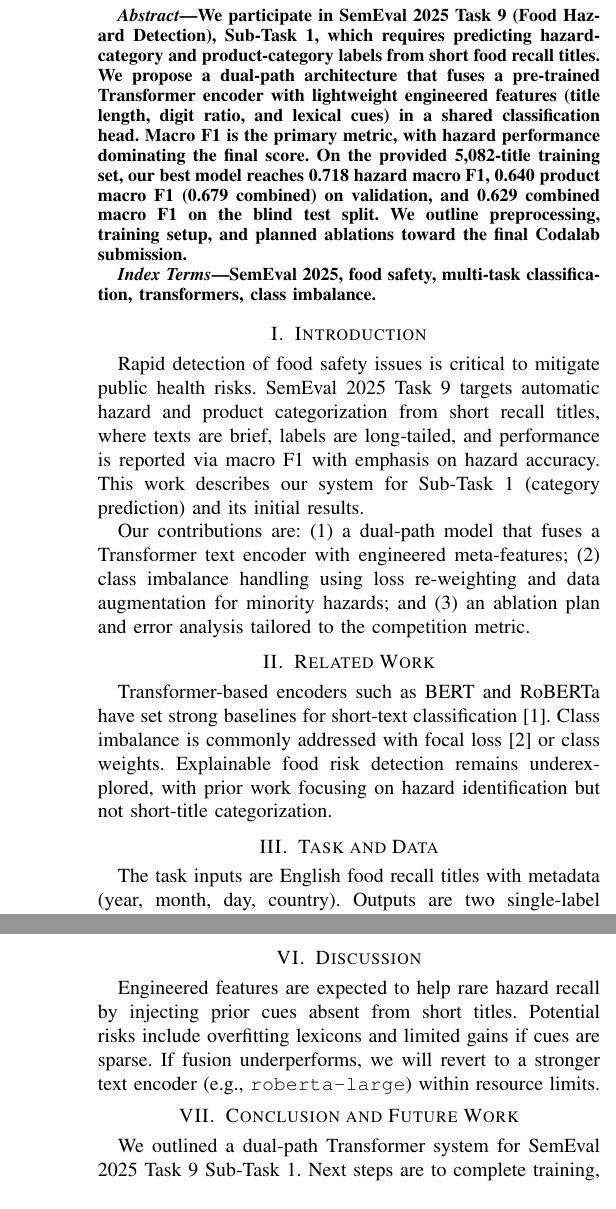
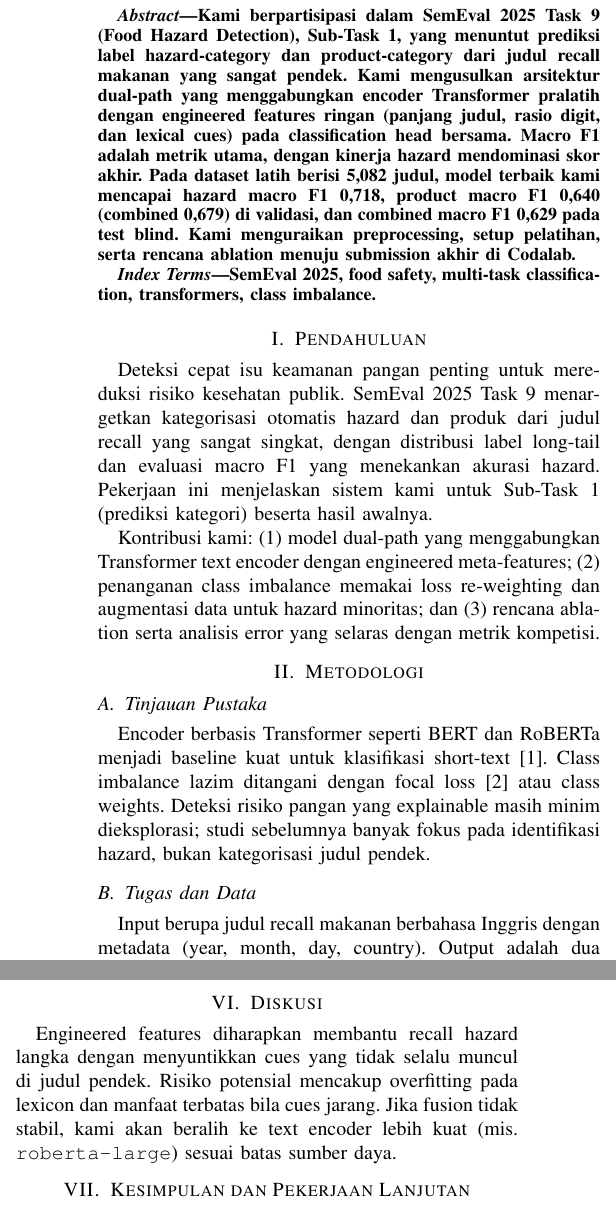
Before and after one commit to SjdnDzikran/food-hazard-detection, a LaTeX paper (food-hazard-report.tex): two parts of the columns of pages 1 and 2 of 2, joined at a grey line, cut at the place of the change. Compiled offline with pdfLaTeX; a missing font is replaced by an installed copy or a similar font; a LaTeX package or settings file that is missing is left out.

Commit message:
translate food hazard detection report to Indonesian and update sections

```diff
--- a/food-hazard-report.tex
+++ b/food-hazard-report.tex
@@ -21,35 +21,35 @@ Email: \{gafna, dzikran, khairul.hasbi, rifky.setiawan\}@mail.ugm.ac.id}
 \maketitle
 
 \begin{abstract}
-We participate in SemEval 2025 Task 9 (Food Hazard Detection), Sub-Task 1, which requires predicting hazard-category and product-category labels from short food recall titles. We propose a dual-path architecture that fuses a pre-trained Transformer encoder with lightweight engineered features (title length, digit ratio, and lexical cues) in a shared classification head. Macro F1 is the primary metric, with hazard performance dominating the final score. On the provided 5{,}082-title training set, our best model reaches 0.718 hazard macro F1, 0.640 product macro F1 (0.679 combined) on validation, and 0.629 combined macro F1 on the blind test split. We outline preprocessing, training setup, and planned ablations toward the final Codalab submission.
+Kami berpartisipasi dalam SemEval 2025 Task 9 (Food Hazard Detection), Sub-Task 1, yang menuntut prediksi label hazard-category dan product-category dari judul recall makanan yang sangat pendek. Kami mengusulkan arsitektur dual-path yang menggabungkan encoder Transformer pralatih dengan engineered features ringan (panjang judul, rasio digit, dan lexical cues) pada classification head bersama. Macro F1 adalah metrik utama, dengan kinerja hazard mendominasi skor akhir. Pada dataset latih berisi 5{,}082 judul, model terbaik kami mencapai hazard macro F1 0{,}718, product macro F1 0{,}640 (combined 0{,}679) di validasi, dan combined macro F1 0{,}629 pada test blind. Kami menguraikan preprocessing, setup pelatihan, serta rencana ablation menuju submission akhir di Codalab.
 \end{abstract}
 
 \begin{IEEEkeywords}
 SemEval 2025, food safety, multi-task classification, transformers, class imbalance.
 \end{IEEEkeywords}
 
-\section{Introduction}
-Rapid detection of food safety issues is critical to mitigate public health risks. SemEval 2025 Task 9 targets automatic hazard and product categorization from short recall titles, where texts are brief, labels are long-tailed, and performance is reported via macro F1 with emphasis on hazard accuracy. This work describes our system for Sub-Task 1 (category prediction) and its initial results.
+\section{Pendahuluan}
+Deteksi cepat isu keamanan pangan penting untuk mereduksi risiko kesehatan publik. SemEval 2025 Task 9 menargetkan kategorisasi otomatis hazard dan produk dari judul recall yang sangat singkat, dengan distribusi label long-tail dan evaluasi macro F1 yang menekankan akurasi hazard. Pekerjaan ini menjelaskan sistem kami untuk Sub-Task 1 (prediksi kategori) beserta hasil awalnya.
 
-Our contributions are: (1) a dual-path model that fuses a Transformer text encoder with engineered meta-features; (2) class imbalance handling using loss re-weighting and data augmentation for minority hazards; and (3) an ablation plan and error analysis tailored to the competition metric.
+Kontribusi kami: (1) model dual-path yang menggabungkan Transformer text encoder dengan engineered meta-features; (2) penanganan class imbalance memakai loss re-weighting dan augmentasi data untuk hazard minoritas; dan (3) rencana ablation serta analisis error yang selaras dengan metrik kompetisi.
 
-\section{Related Work}
-Transformer-based encoders such as BERT and RoBERTa have set strong baselines for short-text classification \cite{devlin2019bert}. Class imbalance is commonly addressed with focal loss \cite{lin2017focal} or class weights. Explainable food risk detection remains underexplored, with prior work focusing on hazard identification but not short-title categorization.
+\section{Metodologi}
+\subsection{Tinjauan Pustaka}
+Encoder berbasis Transformer seperti BERT dan RoBERTa menjadi baseline kuat untuk klasifikasi short-text \cite{devlin2019bert}. Class imbalance lazim ditangani dengan focal loss \cite{lin2017focal} atau class weights. Deteksi risiko pangan yang explainable masih minim dieksplorasi; studi sebelumnya banyak fokus pada identifikasi hazard, bukan kategorisasi judul pendek.
 
-\section{Task and Data}
-The task inputs are English food recall titles with metadata (year, month, day, country). Outputs are two single-label predictions: hazard-category (10 classes) and product-category (22 classes). The official macro F1 scoring averages hazard F1 and product F1, but product F1 is only computed on samples with correct hazard predictions.
+\subsection{Tugas dan Data}
+Input berupa judul recall makanan berbahasa Inggris dengan metadata (year, month, day, country). Output adalah dua prediksi single-label: hazard-category (10 kelas) dan product-category (22 kelas). Skor resmi macro F1 menghitung rata-rata hazard F1 dan product F1, namun product F1 hanya diambil pada sampel dengan prediksi hazard yang benar.
 
-We use the released training set (5{,}082 samples) and validation set (565 samples); test has 997 samples. Titles are short (avg. $\sim$88 characters) and the label distribution is heavily imbalanced, especially for minority hazards (e.g., certain chemical contaminants).
+Kami memakai train set (5{,}082 sampel) dan validation set (565 sampel); test terdiri dari 997 sampel. Judul sangat singkat (rata-rata $\sim$88 karakter) dan distribusi label sangat imbalanced, terutama pada hazard minoritas (mis. kontaminan kimia tertentu).
 
-\section{Methodology}
-\subsection{Model Overview}
-We adopt a dual-path architecture. Path A is a Transformer encoder (initially \texttt{bert-base-uncased}/\texttt{roberta-base}) producing a pooled text embedding. Path B ingests engineered features: normalized title length, digit ratio, presence of hazard/product cue lexicons, and country one-hot. The two vectors are concatenated and fed into a shared MLP, branching into two classification heads for hazard-category and product-category.
+\subsection{Gambaran Model}
+Kami mengadopsi arsitektur dual-path. Path A adalah Transformer encoder (awal: \texttt{bert-base-uncased}/\texttt{roberta-base}) yang menghasilkan pooled text embedding. Path B memproses engineered features: panjang judul ternormalisasi, rasio digit, keberadaan lexical cues hazard/product, dan country one-hot. Kedua vektor digabung (concatenate) lalu masuk ke MLP bersama yang bercabang menjadi dua classification heads untuk hazard-category dan product-category.
 
-\subsection{Preprocessing}
-We lowercase (for BERT) or leave cased (for RoBERTa), strip URLs and repeated whitespace, and truncate/pad to 128 tokens. Country codes are retained as categorical features. Simple lexicons (e.g., \{salmonella, listeria, aflatoxin\}) seed binary cue indicators.
+\subsection{Pra-pemrosesan}
+Kami lowercase (untuk BERT) atau tetap cased (untuk RoBERTa), menghapus URL dan whitespace ganda, serta truncate/pad hingga 128 token. Country code dipertahankan sebagai fitur kategorikal. Lexicon sederhana (mis. \{salmonella, listeria, aflatoxin\}) dipakai sebagai indikator biner cues.
 
-\subsection{Training Setup}
-We fine-tune with AdamW, learning rate $2\text{e-}5$--$5\text{e-}5$, batch size 16--32, for 3--5 epochs. Loss combines two cross-entropy terms with class weights estimated from training label frequencies; we will also test focal loss. Dropout (0.1--0.2) regularizes the MLP head. Early stopping monitors macro F1 on the validation set.
+\subsection{Pengaturan Pelatihan}
+Kami fine-tune dengan AdamW, learning rate $2\\text{e-}5$--$5\\text{e-}5$, batch size 16--32, selama 3--5 epoch. Loss menggabungkan dua cross-entropy dengan class weights dari frekuensi label latih; kami juga menguji focal loss. Dropout (0.1--0.2) dipakai pada MLP head. Early stopping memonitor macro F1 di validation set.
 
-\subsection{Baselines and Variants}
+\subsection{Baseline dan Variasi}
 \begin{itemize}
@@ -59,2 +59,4 @@ We fine-tune with AdamW, learning rate $2\text{e-}5$--$5\text{e-}5$, batch size
 \end{itemize}
 
+\section{Data \& Eksperimen}
+\subsection{Pembagian Dataset}
@@ -92,8 +95,7 @@ Test (blind) & 0.6043 & 0.6544 & 0.6293 \\
 \subsection{Error Analysis}
-Early errors cluster in minority hazard categories; confusion matrices show biological and chemical hazards absorbing rare classes, indicating the need for stronger imbalance handling (e.g., focal loss or oversampling). We will refine cue lexicons and add country-aware priors, and inspect attention distributions for misclassified titles.
+Error awal mengelompok pada hazard minoritas; confusion matrix menunjukkan biological dan chemical menyerap kelas-kelas langka, menandakan perlunya penanganan imbalance yang lebih kuat (mis. focal loss atau oversampling). Kami akan memurnikan lexical cues dan menambah prior berbasis country, serta meninjau distribusi attention pada judul yang salah klasifikasi.
 
-\section{Discussion}
-Engineered features are expected to help rare hazard recall by injecting prior cues absent from short titles. Potential risks include overfitting lexicons and limited gains if cues are sparse. If fusion underperforms, we will revert to a stronger text encoder (e.g., \texttt{roberta-large}) within resource limits.
+\section{Diskusi}
+Engineered features diharapkan membantu recall hazard langka dengan menyuntikkan cues yang tidak selalu muncul di judul pendek. Risiko potensial mencakup overfitting pada lexicon dan manfaat terbatas bila cues jarang. Jika fusion tidak stabil, kami akan beralih ke text encoder lebih kuat (mis. \texttt{roberta-large}) sesuai batas sumber daya.
 
-\section{Conclusion and Future Work}
-We outlined a dual-path Transformer system for SemEval 2025 Task 9 Sub-Task 1. Next steps are to complete training, fill Table~\ref{tab:results}, run ablations, and submit predictions to Codalab. Future work includes leveraging unlabeled data for domain-adaptive pretraining and incorporating hazard/product vector supervision from Sub-Task 2 for auxiliary training.
+\section{Kesimpulan dan Pekerjaan Lanjutan}
```
Also changed, not shown: food-hazard-report.tex (24 more changed lines).
